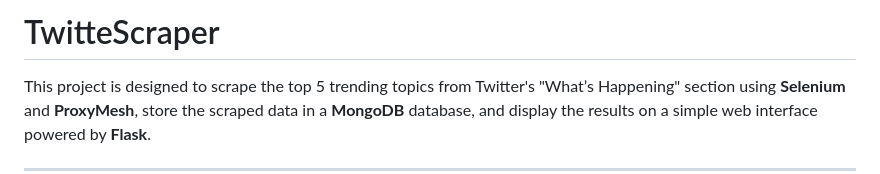
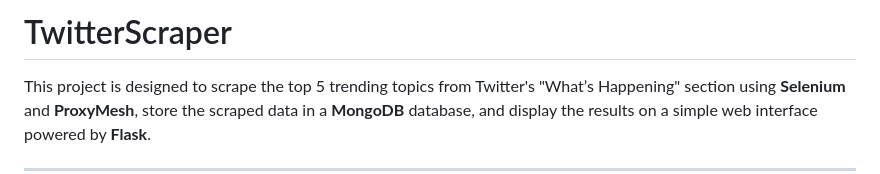
Before and after one commit to AnuragRaut08/TwitterScraper, a Markdown page: README.md, the part around the change. GitHub-like rendering.

```diff
--- a/README.md
+++ b/README.md
@@ -1,4 +1,4 @@
-# TwitteScraper
+# TwitterScraper
 
 
 This project is designed to scrape the top 5 trending topics from Twitter's "What’s Happening" section using **Selenium** and **ProxyMesh**, store the scraped data in a **MongoDB** database, and display the results on a simple web interface powered by **Flask**.
```
